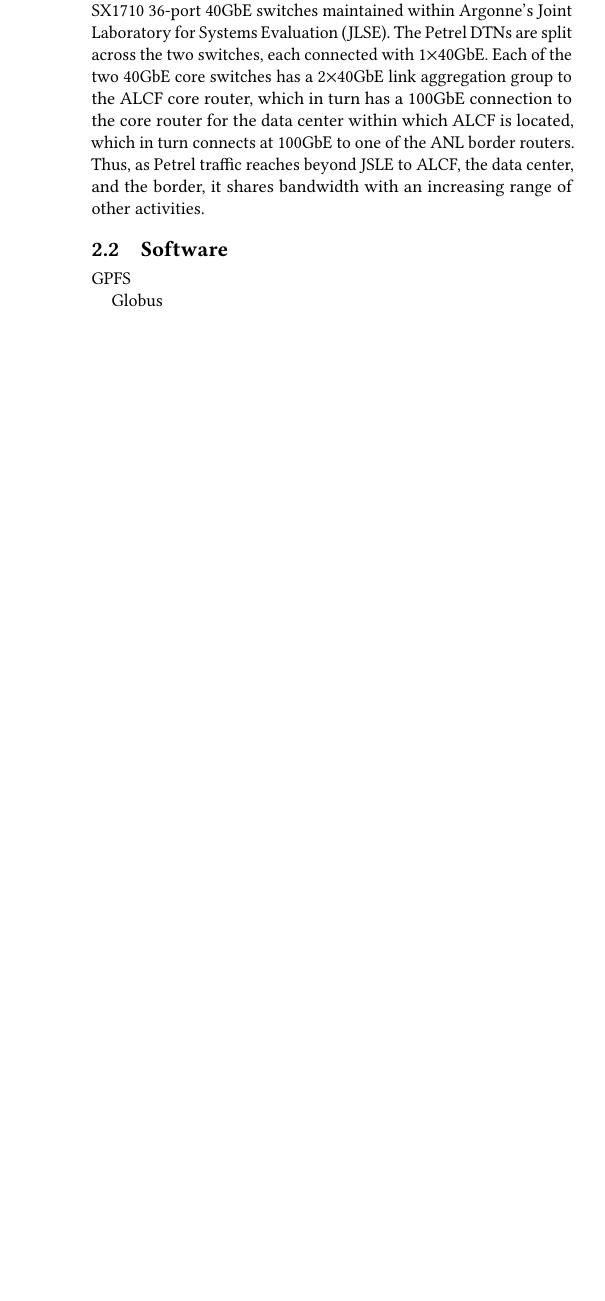
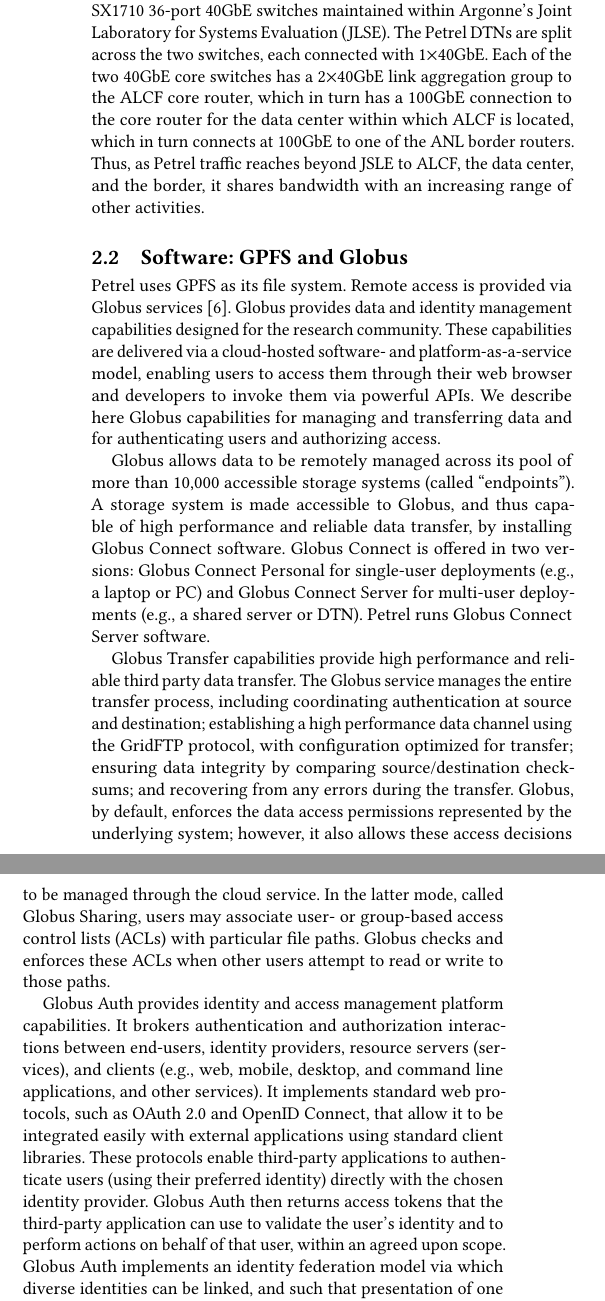
Before and after one commit to ianfoster/Petrel2017, a LaTeX paper (petrel.tex): part of one column of page 2 of 3 before the commit and two parts of the columns of page 2 of 4 after it, the two joined at a grey line, cut so that both start at the same text, the shorter picture padded with empty space. Compiled offline with pdfLaTeX.

Commit message:
minor edits

```diff
--- a/petrel.tex
+++ b/petrel.tex
@@ -191,17 +196,35 @@
 %At this point we share available bandwidth with all of the 240 datacenter,
 %and at the border we share with the rest of the lab to ESNet.
 
-\subsection{Software}
+\subsection{Software: GPFS and Globus}
 
-GPFS
+Petrel uses GPFS as its file system.
+Remote access is provided via Globus services~\cite{Globus2016}.
+Globus provides data and identity management capabilities designed for the research community.
+These capabilities are delivered via a cloud-hosted software- and platform-as-a-service model,
+enabling users to access them through their web browser and
+developers to invoke them via powerful APIs.
+We describe here Globus capabilities for managing and transferring data and for authenticating users and authorizing access.
 
-Globus
+Globus allows data to be remotely managed across its pool of more than 10,000 accessible storage systems (called ``endpoints'').
+A storage system is made accessible to Globus, and thus capable of high performance and reliable data transfer, by installing Globus Connect software.
+Globus Connect is offered in two versions:
+Globus Connect Personal for single-user deployments (e.g., a laptop or PC) and Globus Connect Server for multi-user
+deployments (e.g., a shared server or DTN).
+Petrel runs Globus Connect Server software.
 
+Globus Transfer capabilities provide high performance and reliable third party data transfer.
+The Globus service manages the entire transfer process, including coordinating authentication at source and destination; establishing a high performance data channel using  the GridFTP protocol, with configuration optimized for transfer; ensuring data integrity by comparing source/destination checksums; and recovering from any errors during the transfer.  Globus, by default, enforces the data access permissions represented
+by the underlying system; however, it also allows these access decisions to be managed through the cloud service. In the latter mode, called Globus Sharing, users may associate user- or group-based access control lists (ACLs) with particular file paths. Globus checks and enforces these ACLs when other users attempt to read or write to those paths.
+
+Globus Auth provides identity and access management platform capabilities. It brokers authentication and authorization interactions between end-users, identity providers, resource servers (services), and clients (e.g., web, mobile, desktop, and command line applications, and other services).
+It implements standard web protocols, such as OAuth 2.0 and OpenID Connect, that allow it to be integrated easily with external applications using standard client libraries.
+These protocols enable third-party applications to authenticate users (using their preferred identity) directly with the chosen identity provider. Globus Auth then returns access
+tokens that the third-party application can use to validate the user's identity and to perform actions on behalf of that user, within an agreed upon scope. Globus Auth implements an identity federation model via which diverse identities can be linked, and such that presentation of one identity may support authorization for the set of identities. Integration with Globus Groups supports group-based authorization using user-managed groups.
 
 
 
 \section{Example User Workflows}
-
 
 Beamline scientists from Argonne's Advanced Photon Source (APS) use Petrel as a resource for their data management.
 
```
Also changed, not shown: petrel.bib (+13 -0 lines), petrel.tex (25 more changed lines).
